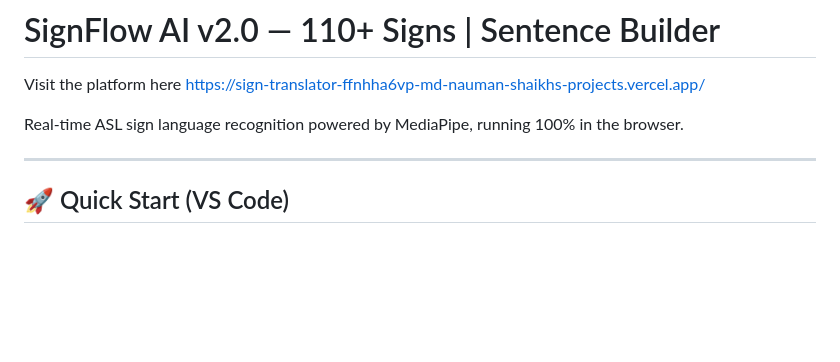
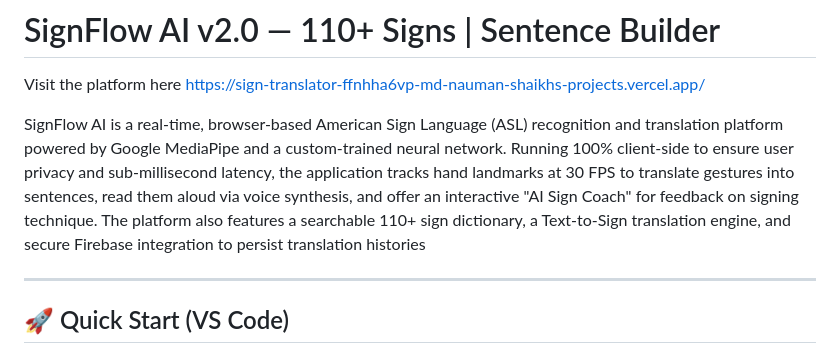
Before and after one commit to MDNaumanShaikh/SignTranslatorAI, a Markdown page: README.md, the part around the change. Rendered like a GitHub page; blank space fills up the shorter version.

Commit message:
Enhance README with detailed project description
Expanded description of SignFlow AI's features and capabilities.

```diff
--- a/README.md
+++ b/README.md
@@ -3,7 +3,8 @@
 Visit the platform here
 https://sign-translator-ffnhha6vp-md-nauman-shaikhs-projects.vercel.app/
 
-Real-time ASL sign language recognition powered by MediaPipe, running 100% in the browser.
+SignFlow AI is a real-time, browser-based American Sign Language (ASL) recognition and translation platform powered by Google MediaPipe and a custom-trained neural network. Running 100% client-side to ensure user privacy and sub-millisecond latency, the application tracks hand landmarks at 30 FPS to translate gestures into sentences, read them aloud via voice synthesis, and offer an interactive "AI Sign Coach" for feedback on signing technique. The platform also features a searchable 110+ sign dictionary, a Text-to-Sign translation engine, and secure Firebase integration to persist translation histories
+
 
 ---
 
```
